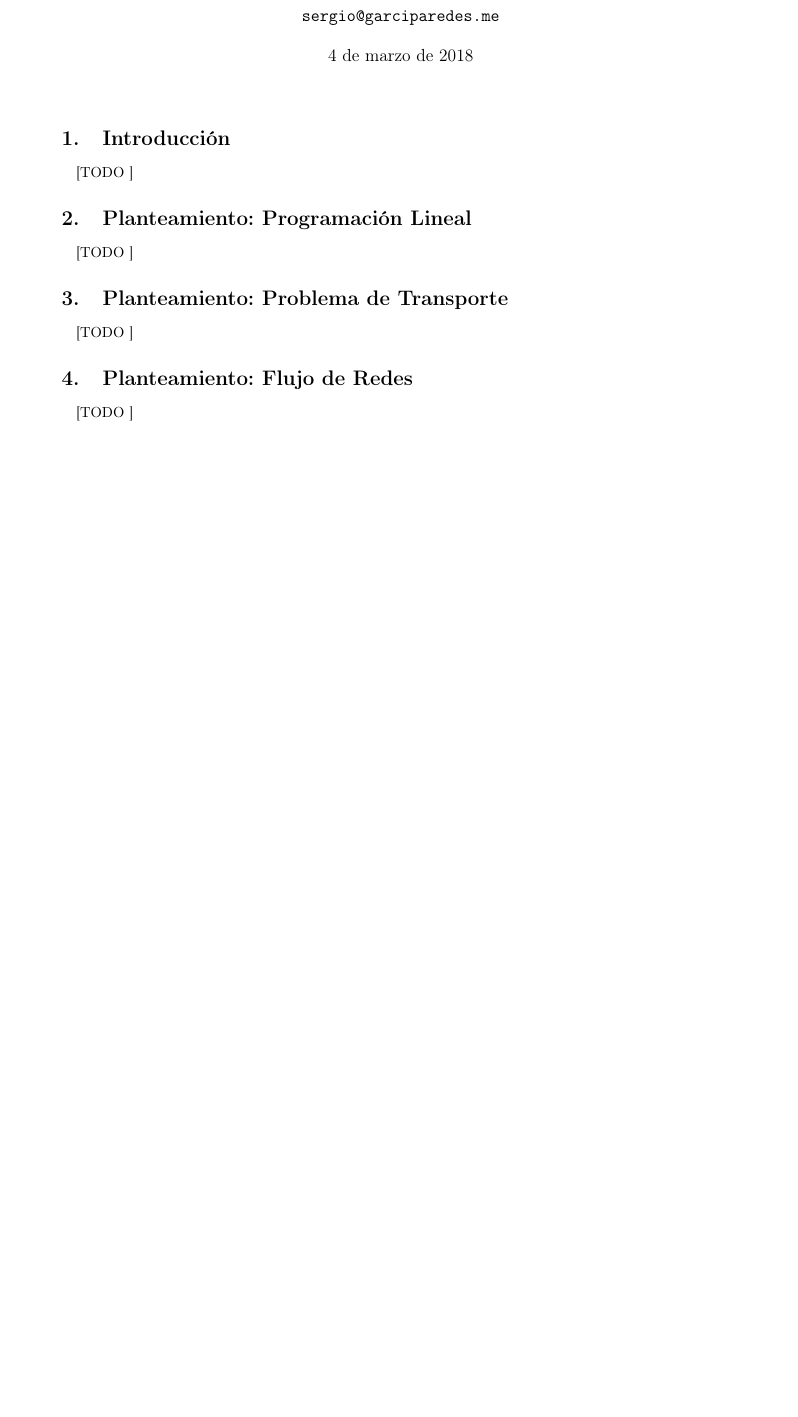
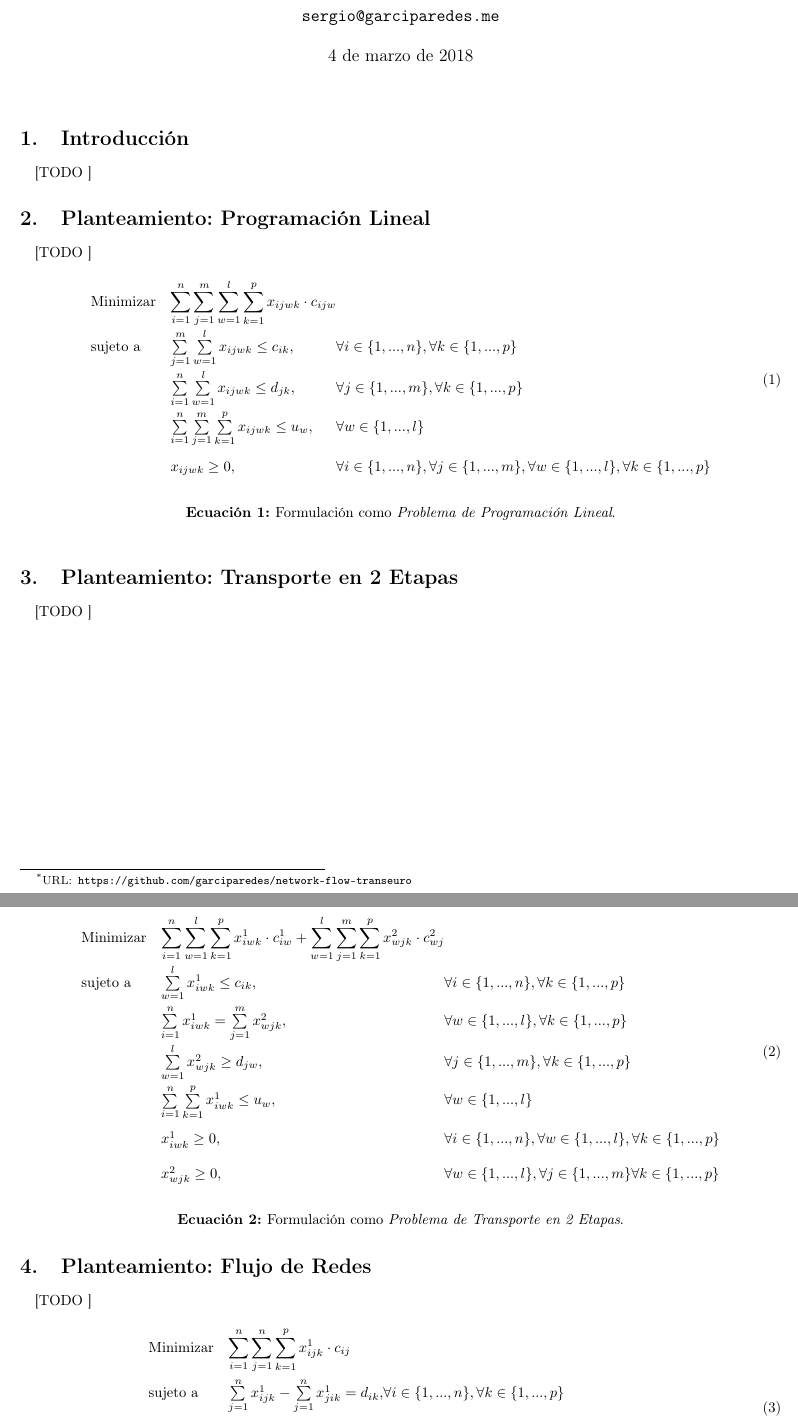
Before and after one commit to garciparedes/network-flow-transeuro, a LaTeX document (tex/document.tex, which reads tex/mystyle.sty): part of the page before the commit and two parts of pages 1 and 2 of 3 after it, the two joined at a grey line, cut so that both start at the same text, the shorter picture padded with empty space. Compiled offline with pdfLaTeX.

Commit message:
Working on document and improved style

```diff
--- a/tex/document.tex
+++ b/tex/document.tex
@@ -4,7 +4,7 @@
 
 \usepackage{mystyle}
 \usepackage{myvars}
-
+\usepackage{mylinearprogramming}
 %-----------------------------
 \allowdisplaybreaks
 
@@ -26,13 +26,57 @@
     \paragraph{}
     [TODO ]
 
-  \section{Planteamiento: Problema de Transporte}
+    \begin{eqfloat}
+      \begin{equation}
+        \begin{array}{ll@{}ll}
+          \text{Minimizar}	& \displaystyle \sum\limits_{i=1}^{n}\sum\limits_{j=1}^{m}\sum\limits_{w=1}^{l}\sum\limits_{k=1}^{p} x_{ijwk} \cdot c_{ijw} \\
+          \text{sujeto a}		& \sum\limits_{j=1}^{m}\sum\limits_{w=1}^{l} x_{ijwk}	\leq c_{ik}, 		& \forall i \in \{1,...,n\}, \forall k \in \{1,...,p\}\\
+                            &	\sum\limits_{i=1}^{n}\sum\limits_{w=1}^{l} x_{ijwk}	\leq d_{jk}, 		& \forall j \in \{1,...,m\}, \forall k \in \{1,...,p\}\\
+                            &	\sum\limits_{i=1}^{n}\sum\limits_{j=1}^{m}\sum\limits_{k=1}^{p} x_{ijwk}	\leq u_{w}, 		& \forall w \in \{1,...,l\}\\
+                            & x_{ijwk}	\geq 0, 	& \forall i \in \{1,...,n\}, \forall j \in \{1,...,m\}, \forall w \in \{1,...,l\}, \forall k \in \{1,...,p\}
+        \end{array}
+      \end{equation}
+      \caption{Formulación como \emph{Problema de Programación Lineal}.}
+      \label{eq:linear-programming-model}
+    \end{eqfloat}
+
+
+  \section{Planteamiento: Transporte en 2 Etapas}
 
     \paragraph{}
     [TODO ]
+
+    \begin{eqfloat}
+      \begin{equation}
+        \begin{array}{ll@{}ll}
+          \text{Minimizar}	& \displaystyle \sum\limits_{i=1}^{n}\sum\limits_{w=1}^{l}\sum\limits_{k=1}^{p} x^{1}_{iwk} \cdot c^{1}_{iw} +
+              \sum\limits_{w=1}^{l}\sum\limits_{j=1}^{m}\sum\limits_{k=1}^{p} x^{2}_{wjk} \cdot c^{2}_{wj} \\
+          \text{sujeto a}		& \sum\limits_{w=1}^{l} x^{1}_{iwk}	\leq c_{ik}, 		                        & \forall i \in \{1,...,n\}, \forall k \in \{1,...,p\}\\
+                            &	\sum\limits_{i=1}^{n} x^{1}_{iwk}	= \sum\limits_{j=1}^{m} x^{2}_{wjk}, 		& \forall w \in \{1,...,l\}, \forall k \in \{1,...,p\}\\
+                            &	\sum\limits_{w=1}^{l} x^{2}_{wjk}	\geq d_{jw}, 		                        & \forall j \in \{1,...,m\}, \forall k \in \{1,...,p\}\\
+                            &	\sum\limits_{i=1}^{n}\sum\limits_{k=1}^{p}  x^{1}_{iwk}	\leq u_{w}, 		  & \forall w \in \{1,...,l\}\\
+                            & x^{1}_{iwk}	\geq 0, 	& \forall i \in \{1,...,n\}, \forall w \in \{1,...,l\}, \forall k \in \{1,...,p\} \\
+                            & x^{2}_{wjk}	\geq 0, 	& \forall w \in \{1,...,l\}, \forall j \in \{1,...,m\}\forall k \in \{1,...,p\}
+        \end{array}
+      \end{equation}
+      \caption{Formulación como \emph{Problema de Transporte en 2 Etapas}.}
+      \label{eq:linear-programming-model}
+    \end{eqfloat}
+
+
 
   \section{Planteamiento: Flujo de Redes}
 
     \paragraph{}
     [TODO ]
 
+
+    \begin{eqfloat}
+      \begin{equation}
+        \begin{array}{ll@{}ll}
+          \text{Minimizar}	& \displaystyle \sum\limits_{i=1}^{n}\sum\limits_{j=1}^{n}\sum\limits_{k=1}^{p} x^{1}_{ijk} \cdot c_{ij} \\
+          \text{sujeto a}		& \sum\limits_{j=1}^{n} x^{1}_{ijk} - \sum\limits_{j=1}^{n} x^{1}_{jik} = d_{ik}, & \forall i \in \{1,...,n\}, \forall k \in \{1,...,p\}\\
+                            &	\sum\limits_{j=1}^{n}\sum\limits_{k=1}^{p}  x_{ijk}	\leq u_{i}, 		  & \forall i \in \{1,...,l\} \cap u_{i} > 0\\
+                            & x_{ijk}	\geq 0, 	& \forall i \in \{1,...,n\}, \forall j \in \{1,...,n\}\forall k \in \{1,...,p\}
+        \end{array}
+      \end{equation}
@@ -43,3 +105,8 @@
+      \verbatiminput{./../mosel/data.dat}
+
+  \end{appendices}
+
+
 
 
 
--- a/tex/mystyle.sty
+++ b/tex/mystyle.sty
@@ -4,7 +4,7 @@
 
 \usepackage[utf8]{inputenc}
 \usepackage[spanish, es-tabla]{babel}
-\usepackage[margin={26mm, 22mm}]{geometry}
+\usepackage[margin={16mm, 22mm}]{geometry}
 \usepackage[T1]{fontenc}
 \usepackage[inline]{enumitem}
 \usepackage{float}
@@ -18,4 +18,7 @@
 \usepackage{tikz}
 \usepackage{pgfplots}
 \usepackage{minted}
+\setminted[csharp]{tabsize=1,fontsize=\footnotesize}
 \usepackage[section]{placeins}
+\usepackage[title]{appendix}
+\usepackage{verbatim}
```
Also changed, not shown: tex/mylinearprogramming.sty (added, +20 -0 lines), tex/document.pdf, tex/document.tex (18 more changed lines), 3 other files.
